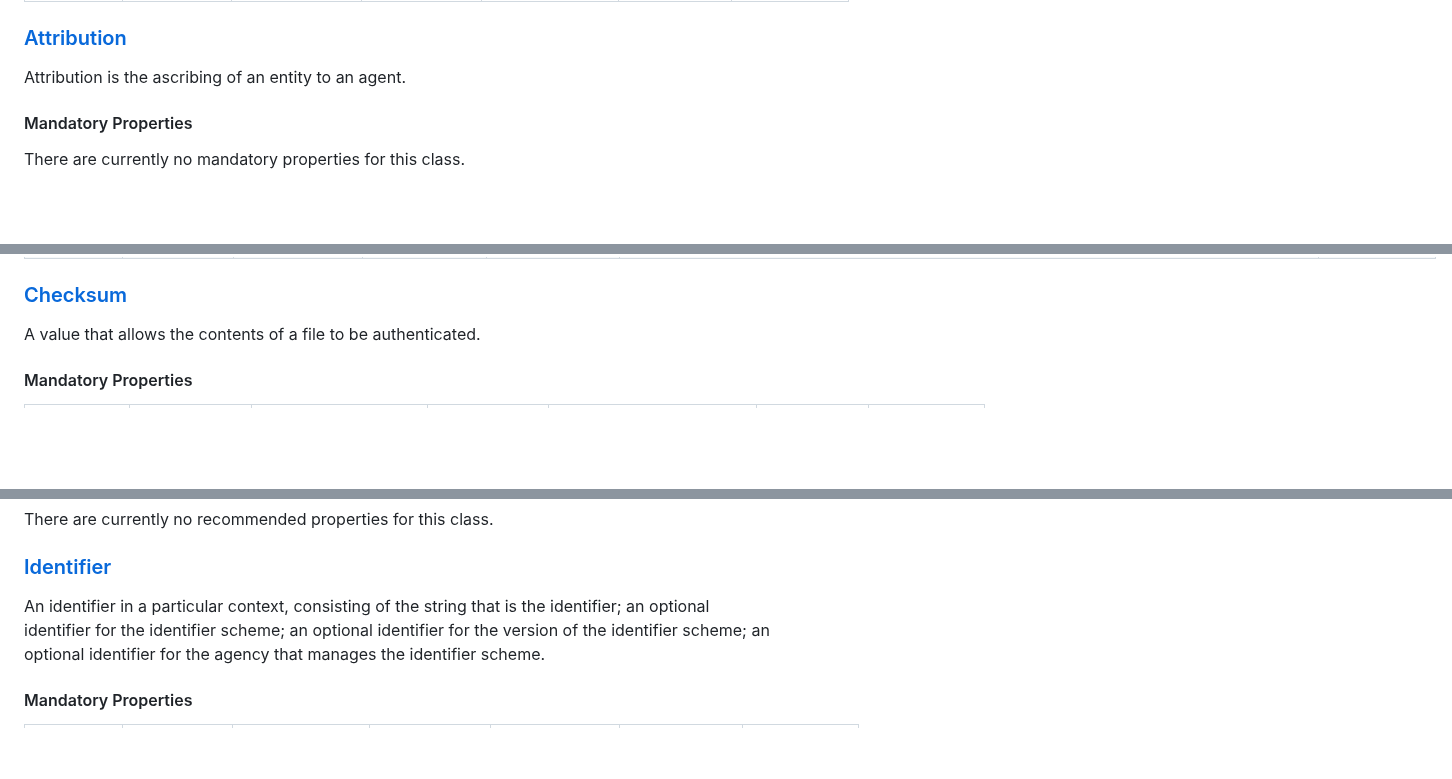
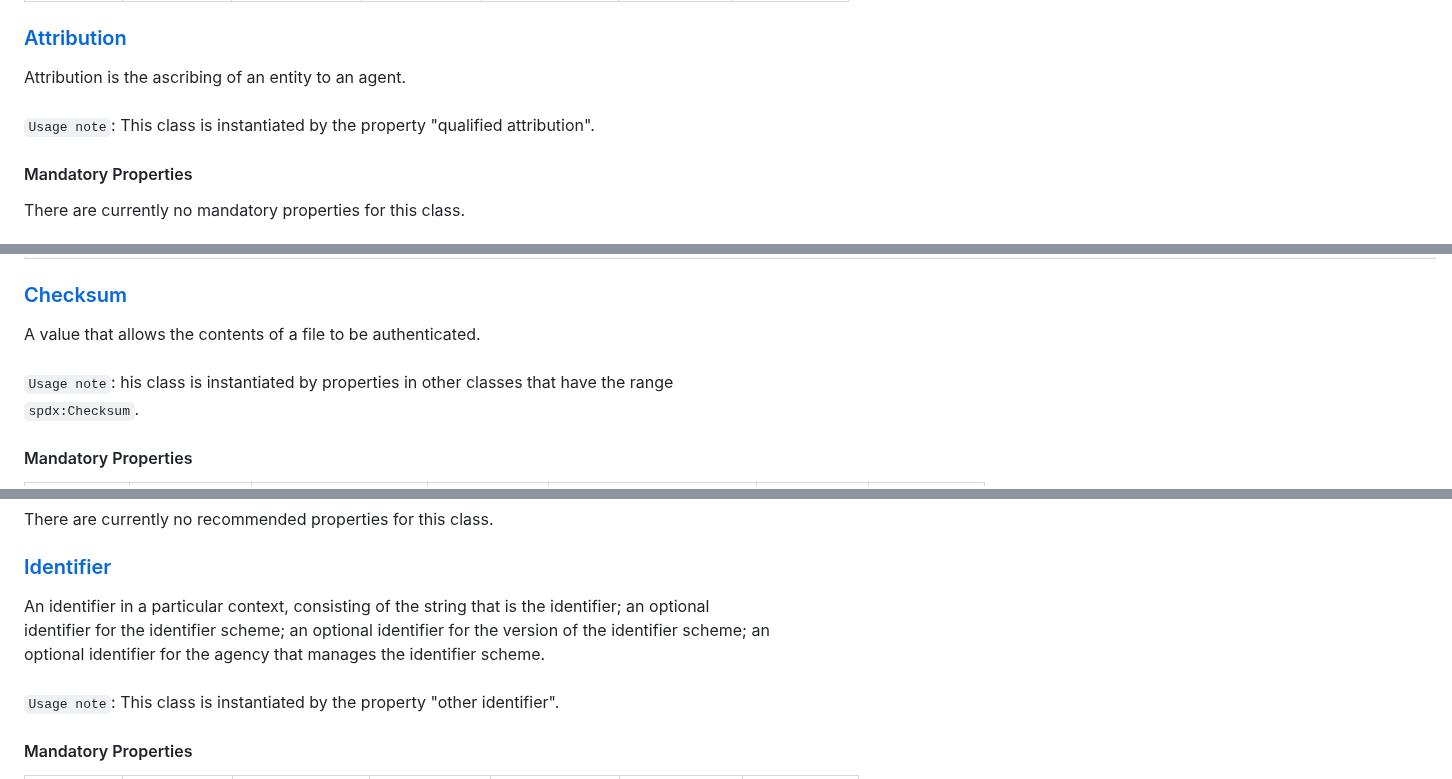
Before and after one commit to Health-RI/health-ri-metadata, a Markdown page: README.md, 3 parts joined by grey strips. Rendered like a GitHub page; blank space fills up the shorter version.

```diff
--- a/README.md
+++ b/README.md
@@ -377,7 +385,8 @@ A description following the vCard specification.
 
 ### [Attribution](https://www.w3.org/ns/prov#Attribution)
 
-Attribution is the ascribing of an entity to an agent.
+Attribution is the ascribing of an entity to an agent. <br><br>
+`Usage note`: This class is instantiated by the property "qualified attribution".
 
 #### Mandatory Properties
 
@@ -392,7 +401,8 @@ There are currently no mandatory properties for this class.
 
 ### [Checksum](https://spdx.org/rdf/terms/#d4e2091)
 
-A value that allows the contents of a file to be authenticated.
+A value that allows the contents of a file to be authenticated. <br><br>
+`Usage note`: his class is instantiated by properties in other classes that have the range `spdx:Checksum`.
 
 #### Mandatory Properties
 
@@ -407,7 +417,8 @@ There are currently no recommended properties for this class.
 
 ### [Identifier](https://semiceu.github.io/DCAT-AP/releases/3.0.0/#Identifier)
 
-An identifier in a particular context, consisting of the string that is the identifier; an optional identifier for the identifier scheme; an optional identifier for the version of the identifier scheme; an optional identifier for the agency that manages the identifier scheme.
+An identifier in a particular context, consisting of the string that is the identifier; an optional identifier for the identifier scheme; an optional identifier for the version of the identifier scheme; an optional identifier for the agency that manages the identifier scheme. <br><br>
+`Usage note`: This class is instantiated by the property "other identifier".
 
 #### Mandatory Properties
 
```
Also changed, not shown: other parts of README.md (+21 -10 lines).
